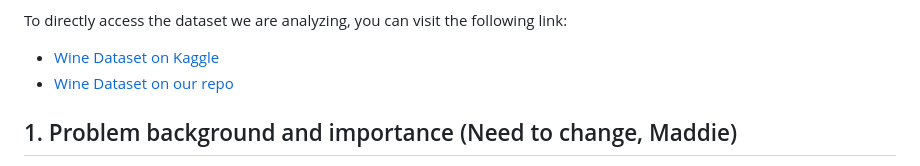
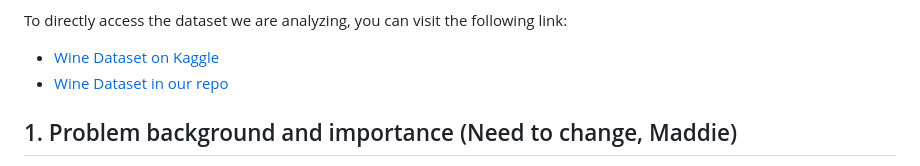
Before and after one commit to JialiZhang1016/Obesity, a Markdown page: README.md, the part around the change. Rendered like a GitHub page.

```diff
--- a/README.md
+++ b/README.md
@@ -12,7 +12,8 @@ For further details on our project's scope, methodologies, and updates, please v
 
 To directly access the dataset we are analyzing, you can visit the following link:
 - [Wine Dataset on Kaggle](https://www.kaggle.com/datasets/uciml/red-wine-quality-cortez-et-al-2009)
-- [Wine Dataset on our repo](https://github.com/JialiZhang1016/Wine/blob/main/winequality-red.csv)
+- [Wine Dataset in our repo](https://github.com/JialiZhang1016/Wine/blob/main/winequality-red.csv)
+
 ## 1. Problem background and importance (Need to change, Maddie)
 Obesity is a growing and widespread issue, that has been proven to be an important risk factor for health conditions, such as heart diceases, hypertension and cancer. This affections often necessitate lifelong treatments and, in some cases, lead to early death. Being able to predict which habits are most likely to lead to obesity, and their importance, would be benefitial to both the patients suffering from obesity, as well as the general population.
 It would allow the patients to identify the areas where they can make changes and estimate how impactful these modifications can be. When it comes to the general population, the benefits would be even greater: they would be able to estimate if their habits are likely to lead to obesity and at what level; enabling them to take on new habits before their health becomes concerning.
```
